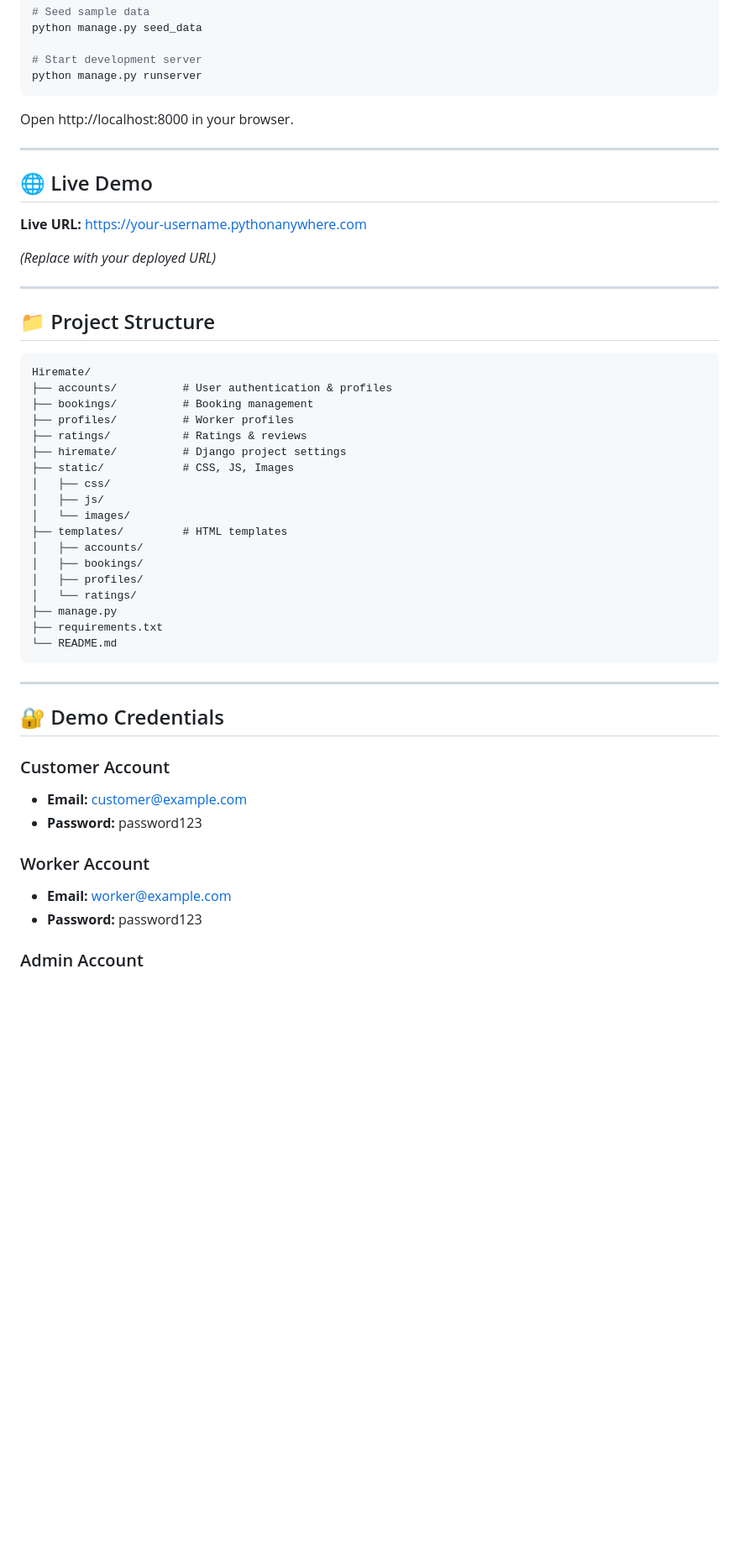
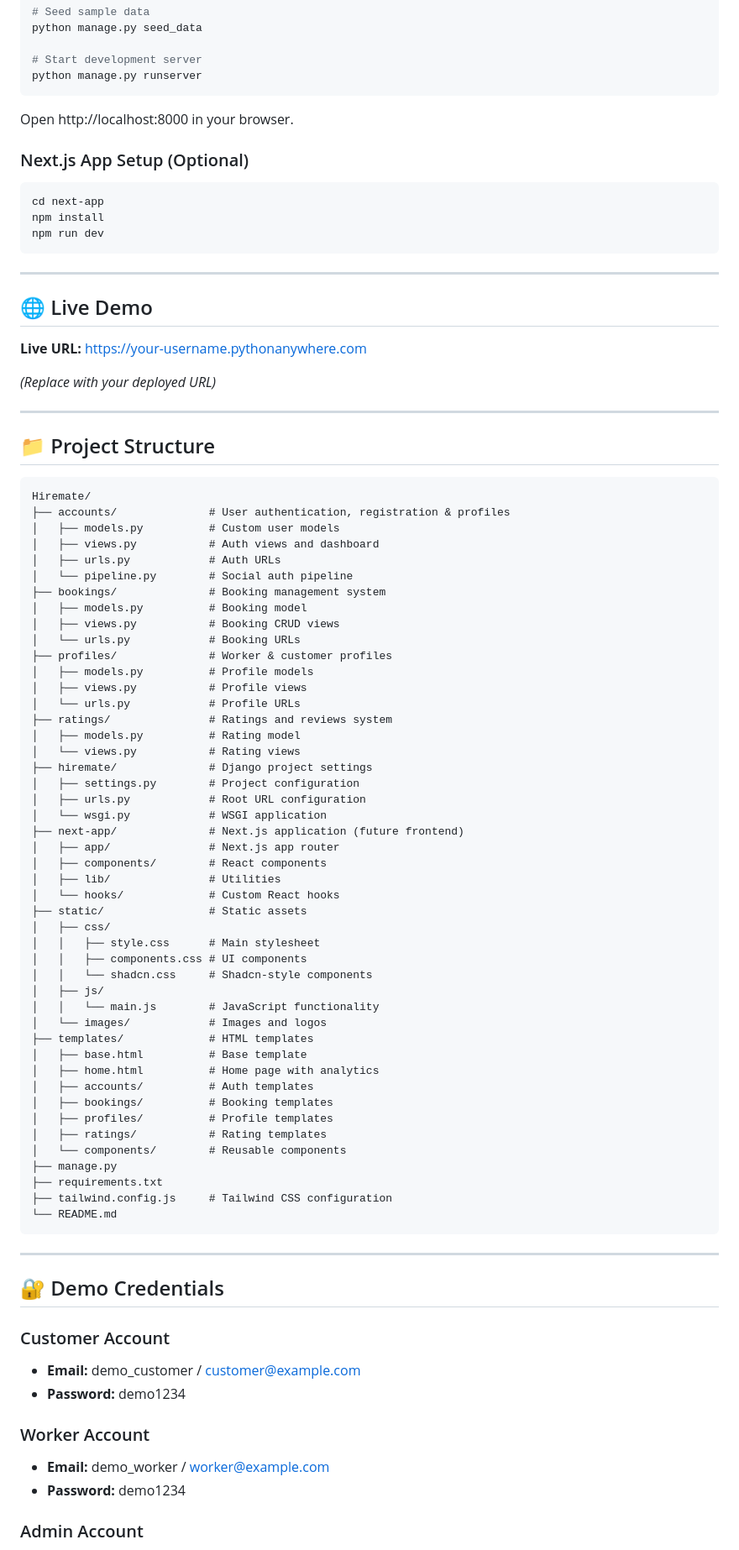
Before and after one commit to sagar-coder29/Hiremate, a Markdown page: README.md, the part around one of its changes. Shown at 84% size. GitHub-like rendering; blank space fills up the shorter version.

````diff
--- a/README.md
+++ b/README.md
@@ -97,6 +140,14 @@ python manage.py runserver
 
 Open http://localhost:8000 in your browser.
 
+### Next.js App Setup (Optional)
+
+```bash
+cd next-app
+npm install
+npm run dev
+```
+
 ---
 
 ## 🌐 Live Demo
@@ -111,22 +162,50 @@ Open http://localhost:8000 in your browser.
 
 ```
 Hiremate/
-├── accounts/          # User authentication & profiles
-├── bookings/          # Booking management
-├── profiles/          # Worker profiles
-├── ratings/           # Ratings & reviews
-├── hiremate/          # Django project settings
-├── static/            # CSS, JS, Images
+├── accounts/              # User authentication, registration & profiles
+│   ├── models.py          # Custom user models
+│   ├── views.py           # Auth views and dashboard
+│   ├── urls.py            # Auth URLs
+│   └── pipeline.py        # Social auth pipeline
+├── bookings/              # Booking management system
+│   ├── models.py          # Booking model
+│   ├── views.py           # Booking CRUD views
+│   └── urls.py            # Booking URLs
+├── profiles/              # Worker & customer profiles
+│   ├── models.py          # Profile models
+│   ├── views.py           # Profile views
+│   └── urls.py            # Profile URLs
+├── ratings/               # Ratings and reviews system
+│   ├── models.py          # Rating model
+│   └── views.py           # Rating views
+├── hiremate/              # Django project settings
+│   ├── settings.py        # Project configuration
+│   ├── urls.py            # Root URL configuration
+│   └── wsgi.py            # WSGI application
+├── next-app/              # Next.js application (future frontend)
+│   ├── app/               # Next.js app router
+│   ├── components/        # React components
+│   ├── lib/               # Utilities
+│   └── hooks/             # Custom React hooks
+├── static/                # Static assets
 │   ├── css/
+│   │   ├── style.css      # Main stylesheet
+│   │   ├── components.css # UI components
+│   │   └── shadcn.css     # Shadcn-style components
 │   ├── js/
-│   └── images/
-├── templates/         # HTML templates
-│   ├── accounts/
-│   ├── bookings/
-│   ├── profiles/
-│   └── ratings/
+│   │   └── main.js        # JavaScript functionality
+│   └── images/            # Images and logos
+├── templates/             # HTML templates
+│   ├── base.html          # Base template
+│   ├── home.html          # Home page with analytics
+│   ├── accounts/          # Auth templates
+│   ├── bookings/          # Booking templates
+│   ├── profiles/          # Profile templates
+│   ├── ratings/           # Rating templates
+│   └── components/        # Reusable components
 ├── manage.py
 ├── requirements.txt
+├── tailwind.config.js     # Tailwind CSS configuration
 └── README.md
 ```
 
@@ -135,12 +214,12 @@ Hiremate/
 ## 🔐 Demo Credentials
 
 ### Customer Account
-- **Email:** customer@example.com
-- **Password:** password123
+- **Email:** demo_customer / customer@example.com
+- **Password:** demo1234
 
 ### Worker Account
-- **Email:** worker@example.com
-- **Password:** password123
+- **Email:** demo_worker / worker@example.com
+- **Password:** demo1234
 
 ### Admin Account
 - **Email:** admin@example.com
````
Also changed, not shown: other parts of README.md (+102 -18 lines).
